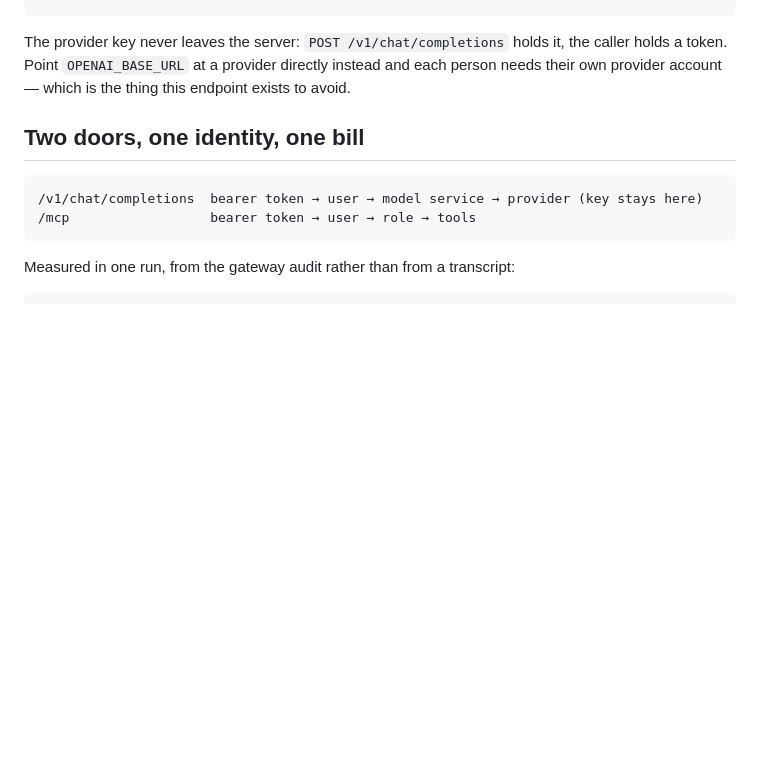
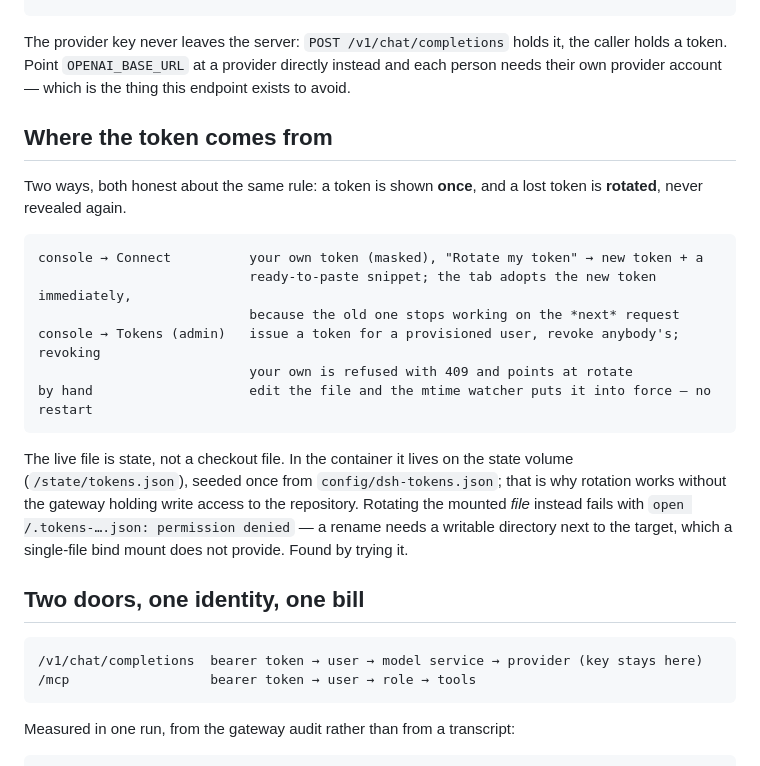
Before and after one commit to lasttoss/agent-platform, a Markdown page: docs/dsh-client.md, the part around the change. Rendered like a GitHub page; blank space fills up the shorter version.

````diff
--- a/docs/dsh-client.md
+++ b/docs/dsh-client.md
@@ -25,6 +25,26 @@ dsh --profile headless --patch deploy/dsh/dsh-platform.patch.yml \
 The provider key never leaves the server: `POST /v1/chat/completions` holds it, the caller holds a
 token. Point `OPENAI_BASE_URL` at a provider directly instead and each person needs their own
 provider account — which is the thing this endpoint exists to avoid.
+
+## Where the token comes from
+
+Two ways, both honest about the same rule: a token is shown **once**, and a lost token is
+**rotated**, never revealed again.
+
+```
+console → Connect          your own token (masked), "Rotate my token" → new token + a
+                           ready-to-paste snippet; the tab adopts the new token immediately,
+                           because the old one stops working on the *next* request
+console → Tokens (admin)   issue a token for a provisioned user, revoke anybody's; revoking
+                           your own is refused with 409 and points at rotate
+by hand                    edit the file and the mtime watcher puts it into force — no restart
+```
+
+The live file is state, not a checkout file. In the container it lives on the state volume
+(`/state/tokens.json`), seeded once from `config/dsh-tokens.json`; that is why rotation works
+without the gateway holding write access to the repository. Rotating the mounted *file* instead
+fails with `open /.tokens-….json: permission denied` — a rename needs a writable directory next to
+the target, which a single-file bind mount does not provide. Found by trying it.
 
 ## Two doors, one identity, one bill
 
````
Also changed, not shown: docs/admin-console.md (+19 -0 lines), docs/figures/console-connect.png (added), 12 other files.
